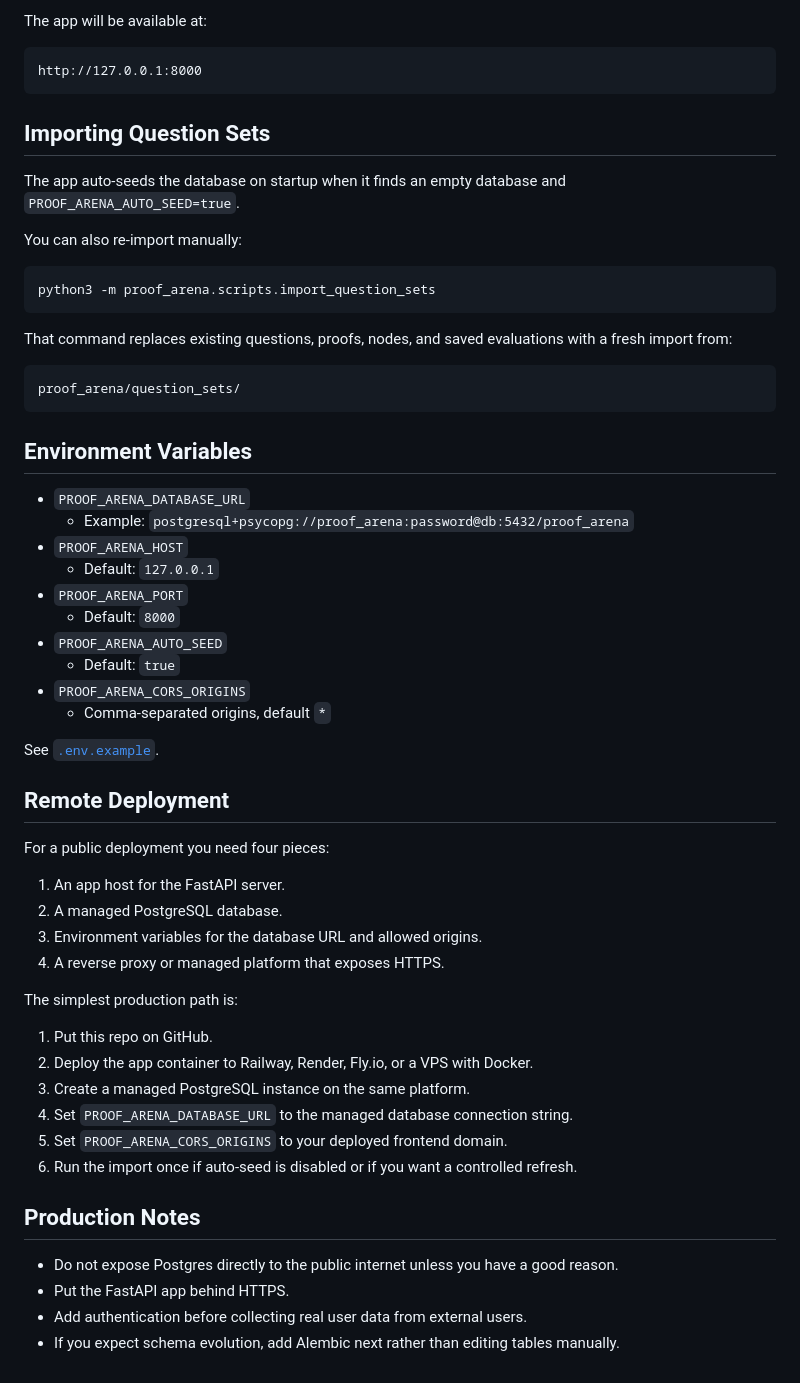
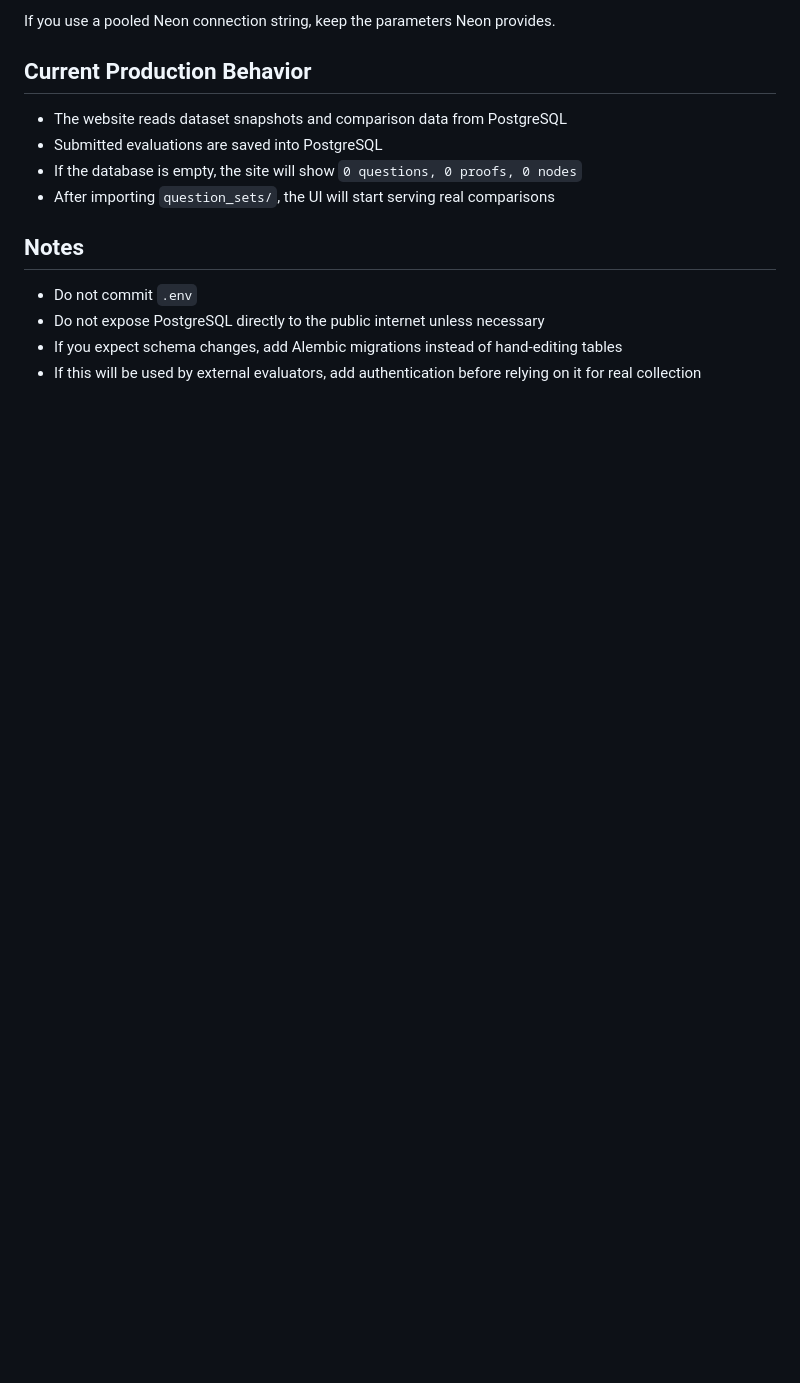
Before and after one commit to XTRose29/proof_arena, a Markdown page: README.md, the part around one of its changes. Rendered like a GitHub page; blank space fills up the shorter version.

````diff
--- a/README.md
+++ b/README.md
@@ -77,63 +171,17 @@ docker compose -f proof_arena/docker-compose.yml up --build
 ```
 
-The app will be available at:
+If you use a pooled Neon connection string, keep the parameters Neon provides.
 
-```text
-http://127.0.0.1:8000
-```
+## Current Production Behavior
 
-## Importing Question Sets
+- The website reads dataset snapshots and comparison data from PostgreSQL
+- Submitted evaluations are saved into PostgreSQL
+- If the database is empty, the site will show `0 questions, 0 proofs, 0 nodes`
+- After importing `question_sets/`, the UI will start serving real comparisons
 
-The app auto-seeds the database on startup when it finds an empty database and `PROOF_ARENA_AUTO_SEED=true`.
+## Notes
 
-You can also re-import manually:
-
-```bash
-python3 -m proof_arena.scripts.import_question_sets
-```
-
-That command replaces existing questions, proofs, nodes, and saved evaluations with a fresh import from:
-
-```text
-proof_arena/question_sets/
-```
-
-## Environment Variables
-
-- `PROOF_ARENA_DATABASE_URL`
-  - Example: `postgresql+psycopg://proof_arena:password@db:5432/proof_arena`
-- `PROOF_ARENA_HOST`
-  - Default: `127.0.0.1`
-- `PROOF_ARENA_PORT`
-  - Default: `8000`
-- `PROOF_ARENA_AUTO_SEED`
-  - Default: `true`
-- `PROOF_ARENA_CORS_ORIGINS`
-  - Comma-separated origins, default `*`
-
-See [`.env.example`](/Users/xutianruo/Documents/autoformalization_benchmark/proof_arena/.env.example).
-
-## Remote Deployment
-
-For a public deployment you need four pieces:
-
-1. An app host for the FastAPI server.
-2. A managed PostgreSQL database.
-3. Environment variables for the database URL and allowed origins.
-4. A reverse proxy or managed platform that exposes HTTPS.
-
-The simplest production path is:
-
-1. Put this repo on GitHub.
-2. Deploy the app container to Railway, Render, Fly.io, or a VPS with Docker.
-3. Create a managed PostgreSQL instance on the same platform.
-4. Set `PROOF_ARENA_DATABASE_URL` to the managed database connection string.
-5. Set `PROOF_ARENA_CORS_ORIGINS` to your deployed frontend domain.
-6. Run the import once if auto-seed is disabled or if you want a controlled refresh.
-
-## Production Notes
-
-- Do not expose Postgres directly to the public internet unless you have a good reason.
-- Put the FastAPI app behind HTTPS.
-- Add authentication before collecting real user data from external users.
-- If you expect schema evolution, add Alembic next rather than editing tables manually.
+- Do not commit `.env`
+- Do not expose PostgreSQL directly to the public internet unless necessary
+- If you expect schema changes, add Alembic migrations instead of hand-editing tables
+- If this will be used by external evaluators, add authentication before relying on it for real collection
````
Also changed, not shown: other parts of README.md (+121 -27 lines).
